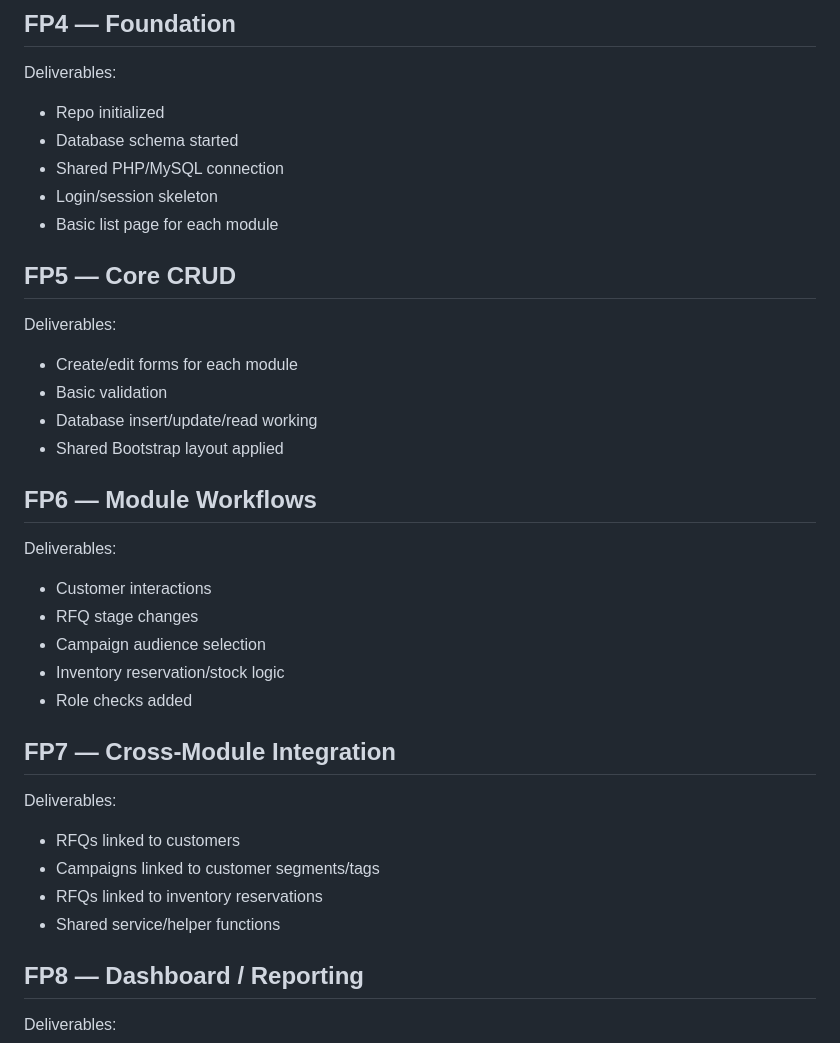
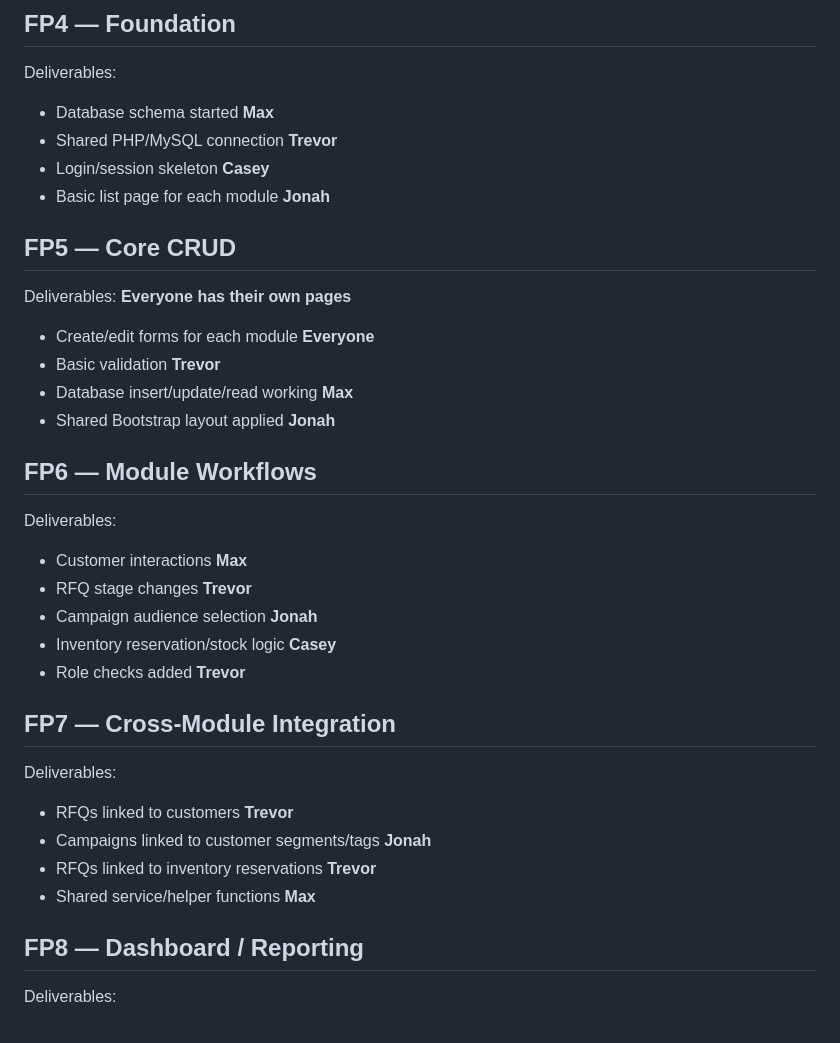
Before and after one commit to sjasthi/typhoncath, a Markdown page: weekly_instruction_feedback.md, the part around the change. Rendered like a GitHub page.

Commit message:
Assign team members to project deliverables
Assigned team members to specific deliverables for FP4, FP5, FP6, and FP7.

```diff
--- a/weekly_instruction_feedback.md
+++ b/weekly_instruction_feedback.md
@@ -414,39 +414,38 @@ Deliverables:
 
 Deliverables:
 
-* Repo initialized
-* Database schema started
-* Shared PHP/MySQL connection
-* Login/session skeleton
-* Basic list page for each module
+* Database schema started **Max**
+* Shared PHP/MySQL connection **Trevor**
+* Login/session skeleton **Casey**
+* Basic list page for each module **Jonah**
 
 ## FP5 — Core CRUD
 
 Deliverables:
-
-* Create/edit forms for each module
-* Basic validation
-* Database insert/update/read working
-* Shared Bootstrap layout applied
+**Everyone has their own pages**
+* Create/edit forms for each module **Everyone**
+* Basic validation **Trevor**
+* Database insert/update/read working **Max**
+* Shared Bootstrap layout applied **Jonah**
 
 ## FP6 — Module Workflows
 
 Deliverables:
 
-* Customer interactions
-* RFQ stage changes
-* Campaign audience selection
-* Inventory reservation/stock logic
-* Role checks added
+* Customer interactions **Max**
+* RFQ stage changes **Trevor**
+* Campaign audience selection **Jonah**
+* Inventory reservation/stock logic **Casey**
+* Role checks added **Trevor**
 
 ## FP7 — Cross-Module Integration
 
 Deliverables:
 
-* RFQs linked to customers
-* Campaigns linked to customer segments/tags
-* RFQs linked to inventory reservations
-* Shared service/helper functions
+* RFQs linked to customers **Trevor**
+* Campaigns linked to customer segments/tags **Jonah**
+* RFQs linked to inventory reservations **Trevor**
+* Shared service/helper functions **Max**
 
 ## FP8 — Dashboard / Reporting
 
```
